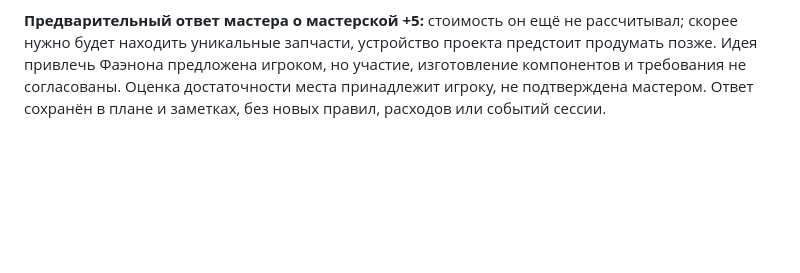
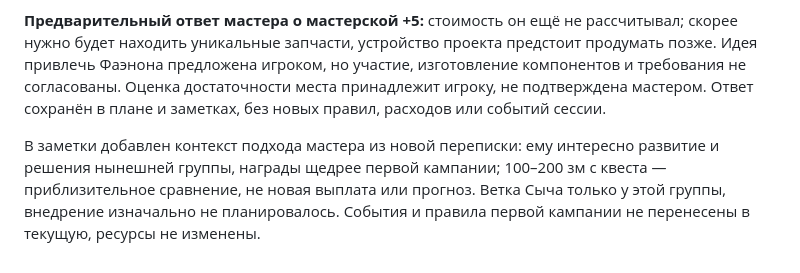
Before and after one commit to harana3737-dot/Alcemy, a Markdown page: Состояние проекта.md, the part around the change. GitHub-like rendering; blank space fills up the shorter version.

```diff
--- a/Состояние проекта.md
+++ b/Состояние проекта.md
@@ -241,3 +241,5 @@ Codex имеет доступ к репозиторию и может выдав
 Игрок предложил узнать стоимость развития найденной лаборатории +3 до мастерской +5. В плане и заметках добавлен вопрос о цене, сроках, оборудовании и поэтапных работах, отдельно от ремонта и восстановления базы. Прежняя оценка нового здания не считается ценой улучшения руин. Рассматривать также экономию времени и сравнение с тиарой Интеллекта; предварительный ответ мастера приведён ниже, покупок и нового бонуса пока нет.
 
 **Предварительный ответ мастера о мастерской +5:** стоимость он ещё не рассчитывал; скорее нужно будет находить уникальные запчасти, устройство проекта предстоит продумать позже. Идея привлечь Фаэнона предложена игроком, но участие, изготовление компонентов и требования не согласованы. Оценка достаточности места принадлежит игроку, не подтверждена мастером. Ответ сохранён в плане и заметках, без новых правил, расходов или событий сессии.
+
+В заметки добавлен контекст подхода мастера из новой переписки: ему интересно развитие и решения нынешней группы, награды щедрее первой кампании; 100–200 зм с квеста — приблизительное сравнение, не новая выплата или прогноз. Ветка Сыча только у этой группы, внедрение изначально не планировалось. События и правила первой кампании не перенесены в текущую, ресурсы не изменены.
```
Also changed, not shown: Заметки на будущее.md (+12 -0 lines).
